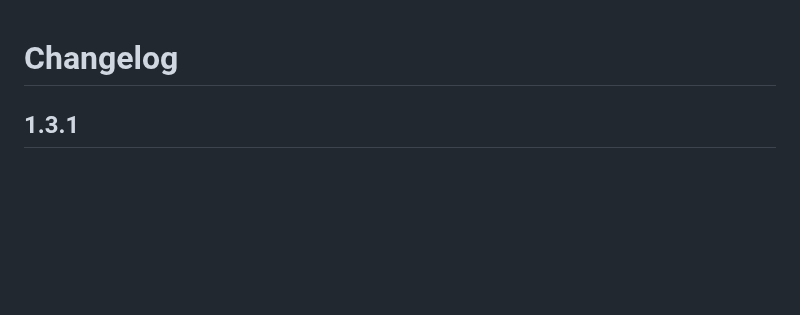
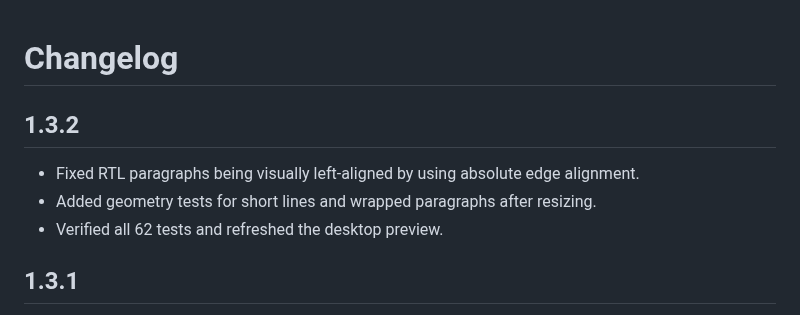
Before and after one commit to ARRahimipour/multilingual-text-analyzer, a Markdown page: CHANGELOG.md, the part around the change. GitHub-like rendering; blank space fills up the shorter version.

```diff
--- a/CHANGELOG.md
+++ b/CHANGELOG.md
@@ -1,4 +1,10 @@
 # Changelog
+
+## 1.3.2
+
+- Fixed RTL paragraphs being visually left-aligned by using absolute edge alignment.
+- Added geometry tests for short lines and wrapped paragraphs after resizing.
+- Verified all 62 tests and refreshed the desktop preview.
 
 ## 1.3.1
 
```
Also changed, not shown: README.md (+2 -2 lines), docs/VERIFICATION.md (+9 -1 lines), docs/qt-preview.png, 4 other files.
